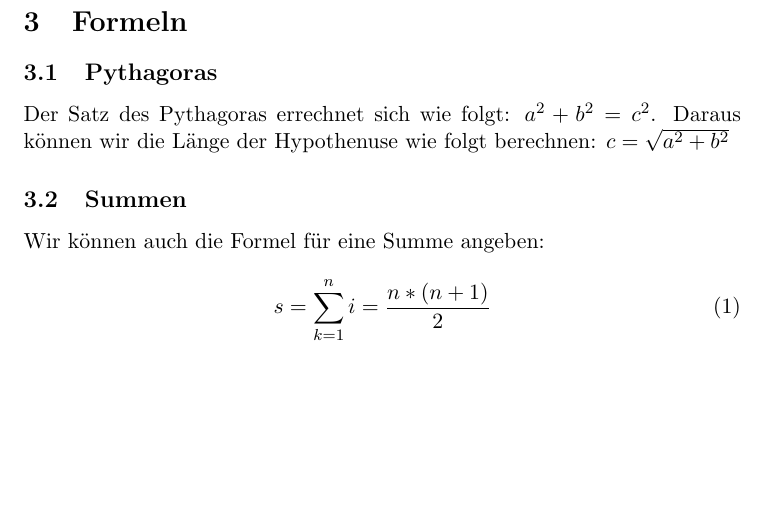
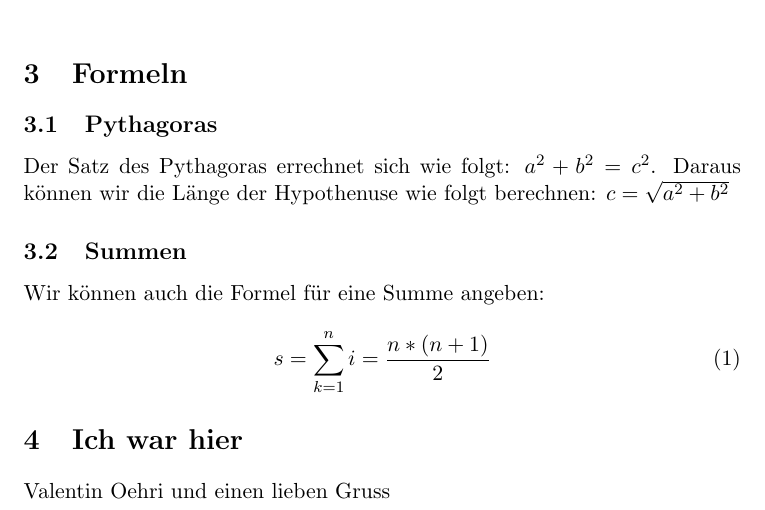
Before and after one commit to kramax00/uebung5, a LaTeX problem sheet (Uebung 5.tex): part of the page, cut so that both start at the same text, the shorter picture padded with empty space. Compiled offline with pdfLaTeX.

Commit message:
Update Uebung 5.tex

```diff
--- a/Uebung 5.tex
+++ b/Uebung 5.tex
@@ -30,5 +30,7 @@ Wir k\"onnen auch die Formel f\"ur eine Summe angeben:
 \begin{equation}
 s = \sum_{k=1}^ni=\frac{n*(n+1)}{2}
 \end{equation}
+\section{Ich war hier}
+Valentin Oehri und einen lieben Gruss
 
 \end{document}
```
